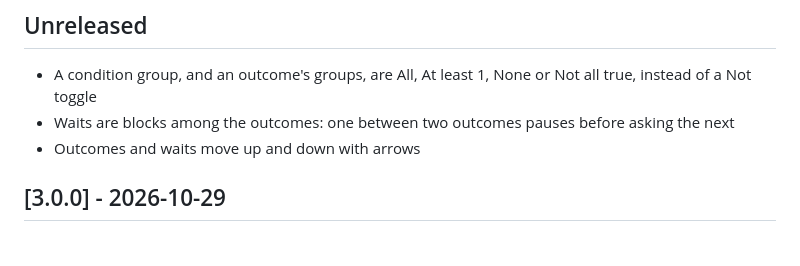
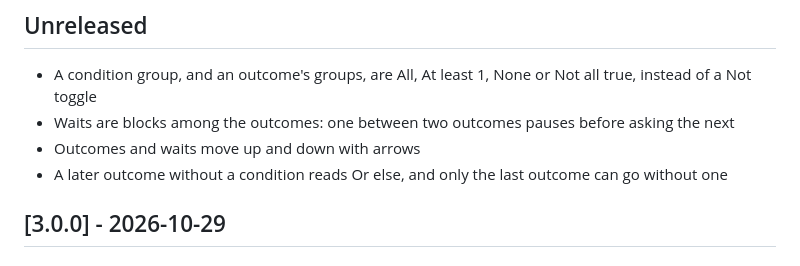
Before and after one commit to LuudJacobs/homebridge-mq77-customizer, a Markdown page: CHANGELOG.md, the part around the change. Rendered like a GitHub page.

Commit message:
Changelog: or else under Unreleased
Co-Authored-By: Claude Opus 5.5 <noreply@anthropic.com>

----------------------------------------
COMMIT BY CLAUDE Opus 5.5
----------------------------------------

```diff
--- a/CHANGELOG.md
+++ b/CHANGELOG.md
@@ -9,6 +9,7 @@ and this project adheres to [Semantic Versioning](https://semver.org/spec/v2.0.0
 - A condition group, and an outcome's groups, are All, At least 1, None or Not all true, instead of a Not toggle
 - Waits are blocks among the outcomes: one between two outcomes pauses before asking the next
 - Outcomes and waits move up and down with arrows
+- A later outcome without a condition reads Or else, and only the last outcome can go without one
 
 ## [3.0.0] - 2026-10-29
 
```
